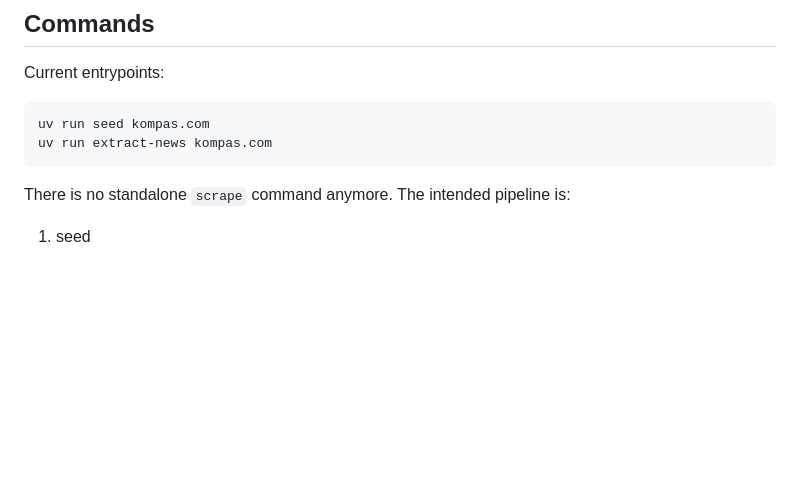
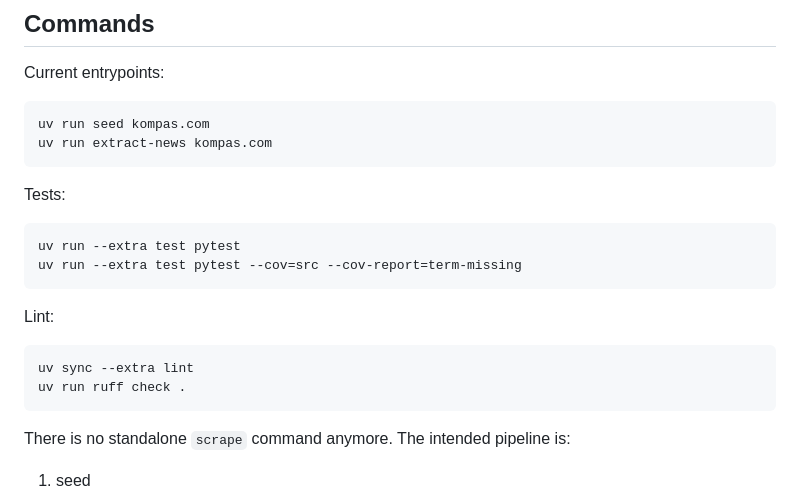
Before and after one commit to InfoStream-Solution/sinarsolusi, a Markdown page: apps/news_scraper/README.md, the part around the change. Rendered like a GitHub page; blank space fills up the shorter version.

Commit message:
docs: update README with testing and linting instructions

````diff
--- a/apps/news_scraper/README.md
+++ b/apps/news_scraper/README.md
@@ -79,6 +79,20 @@ Current entrypoints:
 ```bash
 uv run seed kompas.com
 uv run extract-news kompas.com
+```
+
+Tests:
+
+```bash
+uv run --extra test pytest
+uv run --extra test pytest --cov=src --cov-report=term-missing
+```
+
+Lint:
+
+```bash
+uv sync --extra lint
+uv run ruff check .
 ```
 
 There is no standalone `scrape` command anymore. The intended pipeline is:
````
